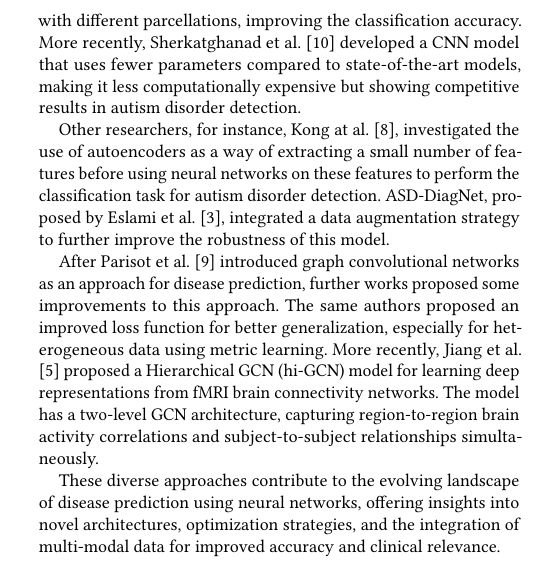
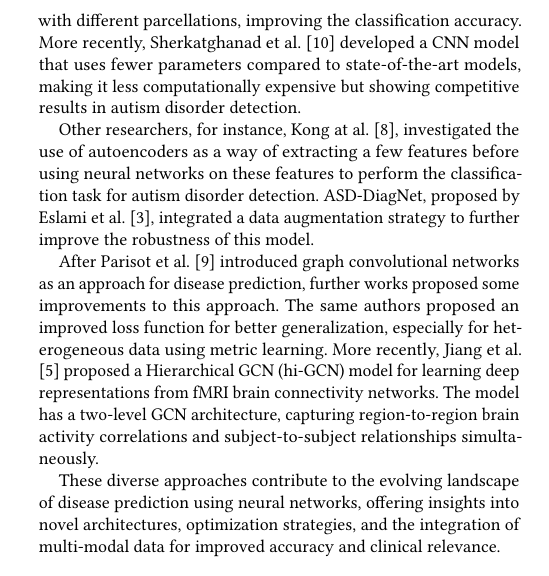
Before and after one commit to balthazarneveu/spectral_graph_convolutions, a LaTeX paper (report/report.tex, which reads report/content/2related_work.tex): part of one column of page 2 of 6, cut so that both start at the same text. Compiled offline with pdfLaTeX.

Commit message:
related works

```diff
--- a/report/content/2related_work.tex
+++ b/report/content/2related_work.tex
@@ -4,7 +4,7 @@
 
 A prevalent approach in the last few years involved using convolutional neural networks, based solely on the imaging data. Dolz et al. \cite{Dolz2018} investigated a 3D CNN for subcortical brain structure segmentation in MRI. The proposed model addresses computational challenges using small kernels and embeds intermediate-layer outputs in the final prediction. Khosla et al. \cite{Khosla2019} evaluated the impact of the chosen brain parcellations on the performance of the 3D CNN model. They proposed an ensemble learning strategy that combines predictions from models trained on connectivity data with different parcellations, improving the classification accuracy. More recently, Sherkatghanad et al. \cite{Sherkatghanad2020} developed a CNN model that uses fewer parameters compared to state-of-the-art models, making it less computationally expensive but showing competitive results in autism disorder detection.
 
-Other researchers, for instance, Kong at al. \cite{Kong2019}, investigated the use of autoencoders as a way of extracting a small number of features before using neural networks on these features to perform the classification task for autism disorder detection. ASD-DiagNet, proposed by Eslami et al. \cite{Eslami2019}, integrated a data augmentation strategy to further improve the robustness of this model.
+Other researchers, for instance, Kong at al. \cite{Kong2019}, investigated the use of autoencoders as a way of extracting a few features before using neural networks on these features to perform the classification task for autism disorder detection. ASD-DiagNet, proposed by Eslami et al. \cite{Eslami2019}, integrated a data augmentation strategy to further improve the robustness of this model.
 
 After Parisot et al. \cite{Parisot17} introduced graph convolutional networks as an approach for disease prediction, further works proposed some improvements to this approach. The same authors proposed an improved loss function for better generalization, especially for heterogeneous data using metric learning. More recently, Jiang et al. \cite{Jiang2020} proposed a Hierarchical GCN (hi-GCN) model for learning deep representations from fMRI brain connectivity networks. The model has a two-level GCN architecture, capturing region-to-region brain activity correlations and subject-to-subject relationships simultaneously.
 
```
Also changed, not shown: 1 other file.
